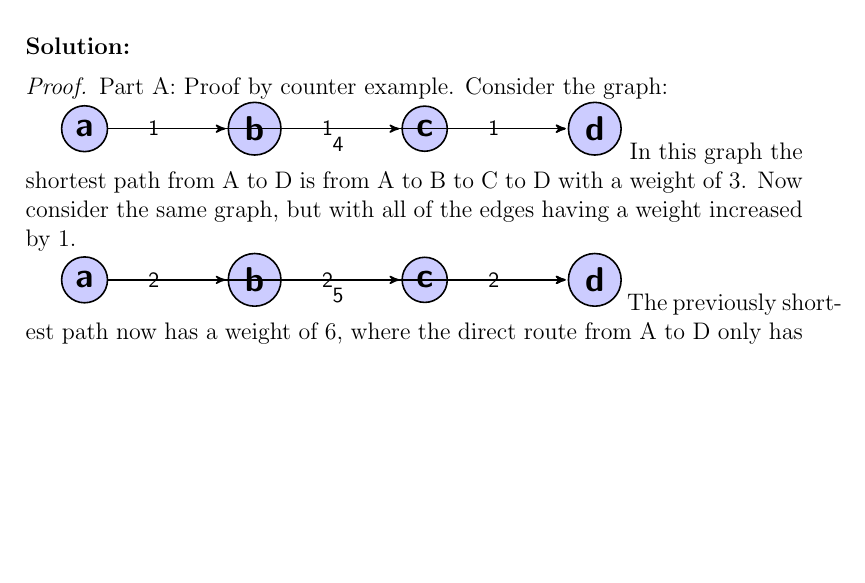
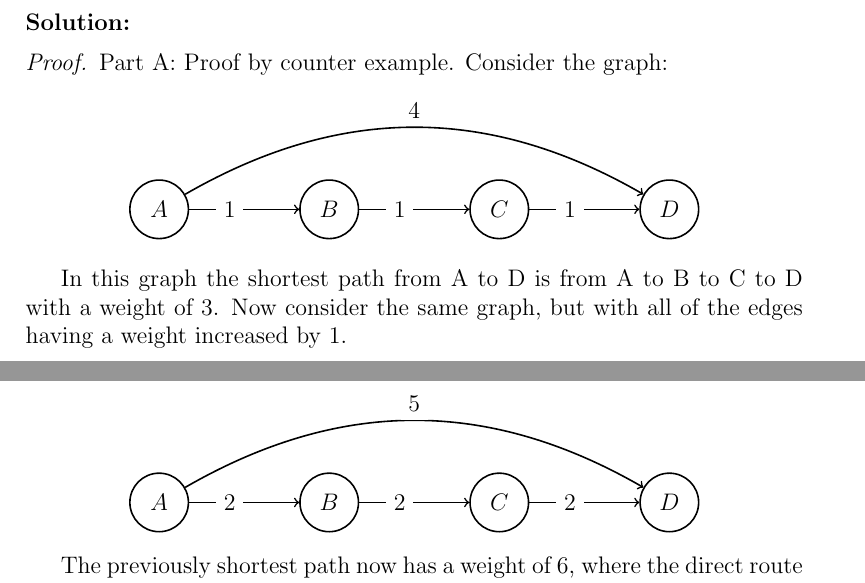
Before and after one commit to TonyWong0512/CS325-W13, a LaTeX problem sheet (assignment3/homework3.tex): part of page 2 of 4 before the commit and two parts of pages 2 and 3 of 4 after it, the two joined at a grey line, cut so that both start at the same text, the shorter picture padded with empty space. Compiled offline with pdfLaTeX.

Commit message:
HW3: Update style for graphs in 5.5 solution

```diff
--- a/assignment3/homework3.tex
+++ b/assignment3/homework3.tex
@@ -150,37 +150,42 @@ change.
 Part A:  Proof by counter example.
 Consider the graph:
 
-\begin{tikzpicture}[->,>=stealth',shorten >=1pt,auto,node distance=3cm,
-  thick,main node/.style={circle,fill=blue!20,draw,font=\sffamily\Large\bfseries}]
+\begin{center}
+\begin{tikzpicture}[->,auto,node distance=3cm,thick]
+  \tikzset{every node/.style={fill=white}}
 
-  \node[main node] (a) {a};
-  \node[main node] (b) [right of=a]{b};
-  \node[main node] (c) [right of=b]{c};
-  \node[main node] (d) [right of=c]{d};
+  \node[state] (a) {$A$};
+  \node[state] (b) [right of=a]{$B$};
+  \node[state] (c) [right of=b]{$C$};
+  \node[state] (d) [right of=c]{$D$};
 
-  \path[every node/.style={font=\sffamily\small}]
-    (a) edge node [left] {1} (b)
-        edge node [below] {4} (d)
-    (b) edge node [left] {1} (c)
-    (c) edge node [left] {1} (d);
+  \path (a) edge node [left] {$1$} (b)
+        (b) edge node [left] {$1$} (c)
+        (c) edge node [left] {$1$} (d);
+
+  \path[in=150,out=30] (a) edge node {$4$} (d);
 \end{tikzpicture}
+\end{center}
+
 In this graph the shortest path from A to D is from A to B to C to D with a weight of 3.
 Now consider the same graph, but with all of the edges having a weight increased by 1.
+\begin{center}
+\begin{tikzpicture}[->,auto,node distance=3cm,thick]
+  \tikzset{every node/.style={fill=white}}
 
-\begin{tikzpicture}[->,>=stealth',shorten >=1pt,auto,node distance=3cm,
-  thick,main node/.style={circle,fill=blue!20,draw,font=\sffamily\Large\bfseries}]
+  \node[state] (a) {$A$};
+  \node[state] (b) [right of=a]{$B$};
+  \node[state] (c) [right of=b]{$C$};
+  \node[state] (d) [right of=c]{$D$};
 
-  \node[main node] (a) {a};
-  \node[main node] (b) [right of=a]{b};
-  \node[main node] (c) [right of=b]{c};
-  \node[main node] (d) [right of=c]{d};
+  \path (a) edge node [left] {$2$} (b)
+        (b) edge node [left] {$2$} (c)
+        (c) edge node [left] {$2$} (d);
 
-  \path[every node/.style={font=\sffamily\small}]
-    (a) edge node [left] {2} (b)
-        edge node [below] {5} (d)
-    (b) edge node [left] {2} (c)
-    (c) edge node [left] {2} (d);
+  \path[in=150,out=30] (a) edge node {$5$} (d);
 \end{tikzpicture}
+\end{center}
+
 The previously shortest path now has a weight of 6, where the direct route from A to D only has a weight of 5.  Thus the shortest path has changed and the counter example is proved.  \qed
 \end{proof}
 \begin{proof}
```
Also changed, not shown: assignment3/homework3.pdf, 1 other file.
